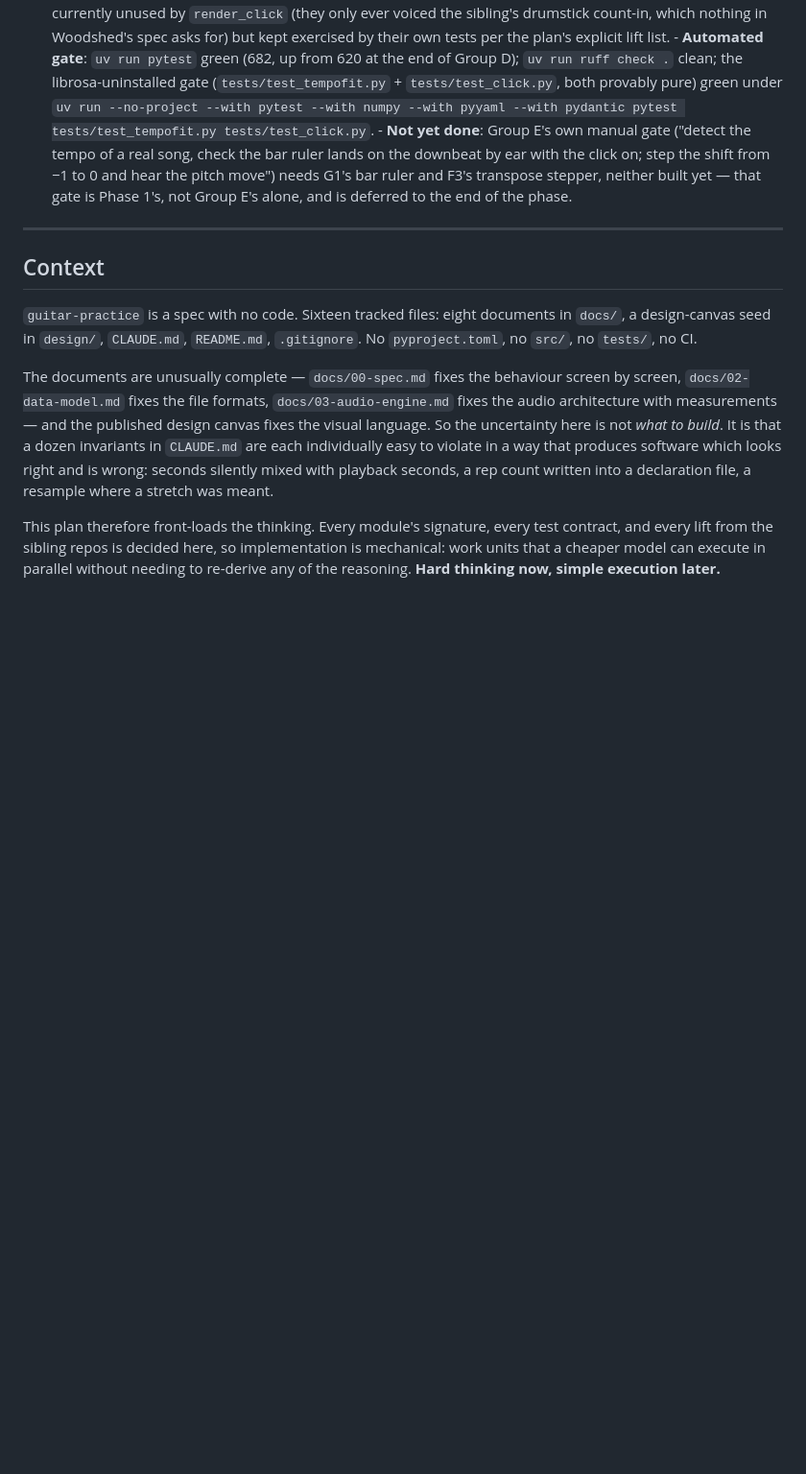
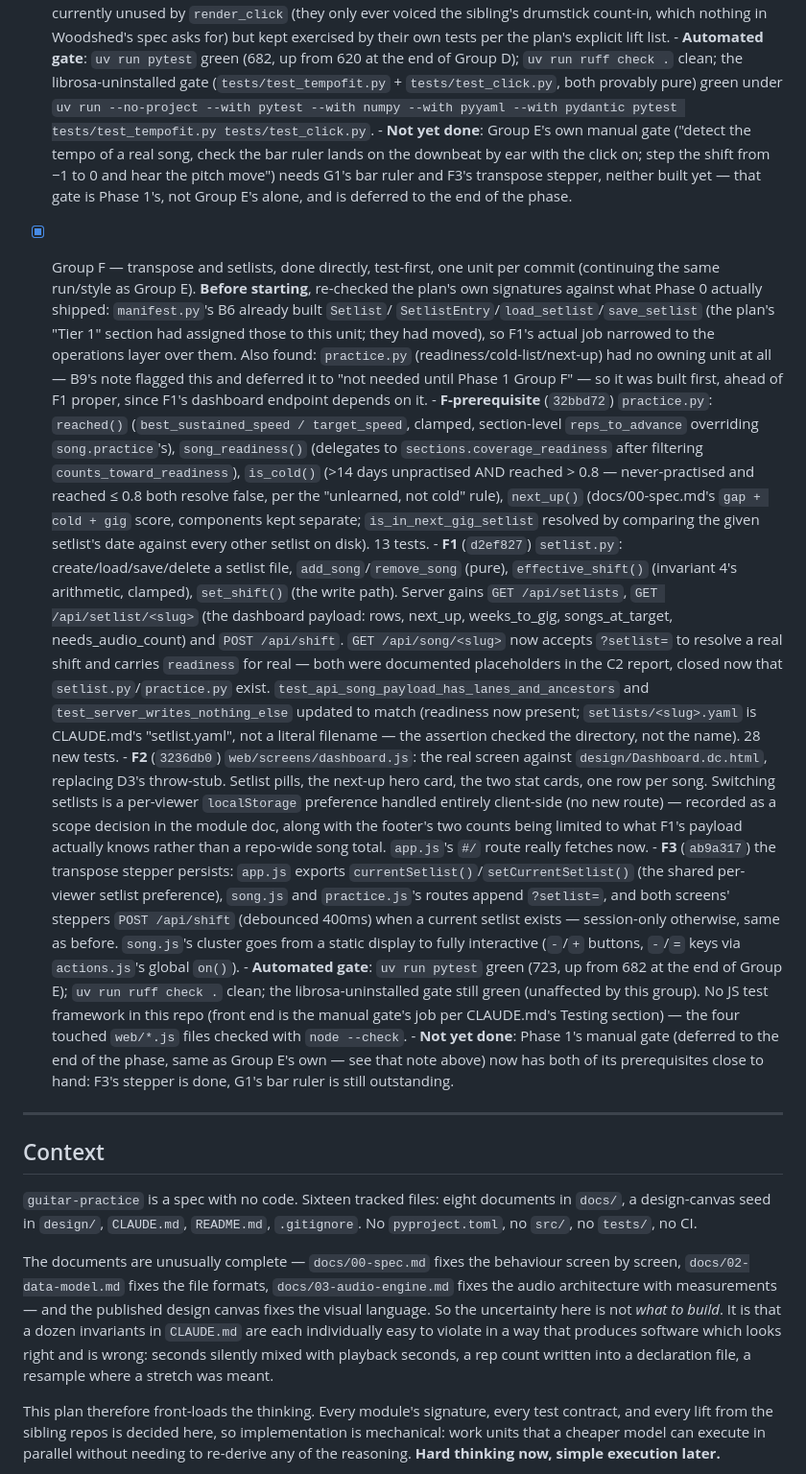
Before and after one commit to paolodona/guitar-practice, a Markdown page: .agent_session/001_woodshed-implementation_plan.md, the part around the change. Shown at 96% size. GitHub-like rendering; blank space fills up the shorter version.

Commit message:
Record Group F's four completed units in the plan
practice.py (the F-prerequisite), F1 (setlist.py + server routes), F2
(dashboard.js), F3 (transpose persistence) -- matching the write-up style
already used for Group E.

Co-Authored-By: Claude Sonnet 5 <noreply@anthropic.com>
Claude-Session: https://claude.ai/code/session_01YTNNJKoBckU94NsVWs1uzX

```diff
--- a/.agent_session/001_woodshed-implementation_plan.md
+++ b/.agent_session/001_woodshed-implementation_plan.md
@@ -286,6 +286,68 @@ directly rather than trusting the remembered count.
         gate is Phase 1's, not Group E's alone, and is deferred to the end of
         the phase.
 
+- [x] Group F — transpose and setlists, done directly, test-first, one unit
+      per commit (continuing the same run/style as Group E). **Before
+      starting**, re-checked the plan's own signatures against what Phase 0
+      actually shipped: `manifest.py`'s B6 already built `Setlist`/
+      `SetlistEntry`/`load_setlist`/`save_setlist` (the plan's "Tier 1"
+      section had assigned those to this unit; they had moved), so F1's
+      actual job narrowed to the operations layer over them. Also found:
+      `practice.py` (readiness/cold-list/next-up) had no owning unit at all
+      — B9's note flagged this and deferred it to "not needed until Phase 1
+      Group F" — so it was built first, ahead of F1 proper, since F1's
+      dashboard endpoint depends on it.
+      - **F-prerequisite** (`32bbd72`) `practice.py`: `reached()`
+        (`best_sustained_speed / target_speed`, clamped, section-level
+        `reps_to_advance` overriding `song.practice`'s), `song_readiness()`
+        (delegates to `sections.coverage_readiness` after filtering
+        `counts_toward_readiness`), `is_cold()` (>14 days unpractised AND
+        reached > 0.8 — never-practised and reached ≤ 0.8 both resolve
+        false, per the "unlearned, not cold" rule), `next_up()`
+        (docs/00-spec.md's `gap + cold + gig` score, components kept
+        separate; `is_in_next_gig_setlist` resolved by comparing the given
+        setlist's date against every other setlist on disk). 13 tests.
+      - **F1** (`d2ef827`) `setlist.py`: create/load/save/delete a setlist
+        file, `add_song`/`remove_song` (pure), `effective_shift()` (invariant
+        4's arithmetic, clamped), `set_shift()` (the write path). Server
+        gains `GET /api/setlists`, `GET /api/setlist/<slug>` (the dashboard
+        payload: rows, next_up, weeks_to_gig, songs_at_target,
+        needs_audio_count) and `POST /api/shift`. `GET /api/song/<slug>` now
+        accepts `?setlist=` to resolve a real shift and carries `readiness`
+        for real — both were documented placeholders in the C2 report,
+        closed now that `setlist.py`/`practice.py` exist.
+        `test_api_song_payload_has_lanes_and_ancestors` and
+        `test_server_writes_nothing_else` updated to match (readiness now
+        present; `setlists/<slug>.yaml` is CLAUDE.md's "setlist.yaml", not a
+        literal filename — the assertion checked the directory, not the
+        name). 28 new tests.
+      - **F2** (`3236db0`) `web/screens/dashboard.js`: the real screen
+        against `design/Dashboard.dc.html`, replacing D3's throw-stub. Setlist
+        pills, the next-up hero card, the two stat cards, one row per song.
+        Switching setlists is a per-viewer `localStorage` preference handled
+        entirely client-side (no new route) — recorded as a scope decision
+        in the module doc, along with the footer's two counts being limited
+        to what F1's payload actually knows rather than a repo-wide song
+        total. `app.js`'s `#/` route really fetches now.
+      - **F3** (`ab9a317`) the transpose stepper persists: `app.js` exports
+        `currentSetlist()`/`setCurrentSetlist()` (the shared per-viewer
+        setlist preference), `song.js` and `practice.js`'s routes append
+        `?setlist=`, and both screens' steppers `POST /api/shift` (debounced
+        400ms) when a current setlist exists — session-only otherwise, same
+        as before. `song.js`'s cluster goes from a static display to fully
+        interactive (`-`/`+` buttons, `-`/`=` keys via `actions.js`'s global
+        `on()`).
+      - **Automated gate**: `uv run pytest` green (723, up from 682 at the
+        end of Group E); `uv run ruff check .` clean; the librosa-uninstalled
+        gate still green (unaffected by this group). No JS test framework in
+        this repo (front end is the manual gate's job per CLAUDE.md's
+        Testing section) — the four touched `web/*.js` files checked with
+        `node --check`.
+      - **Not yet done**: Phase 1's manual gate (deferred to the end of the
+        phase, same as Group E's own — see that note above) now has both of
+        its prerequisites close to hand: F3's stepper is done, G1's bar
+        ruler is still outstanding.
+
 ---
 
 ## Context
```
